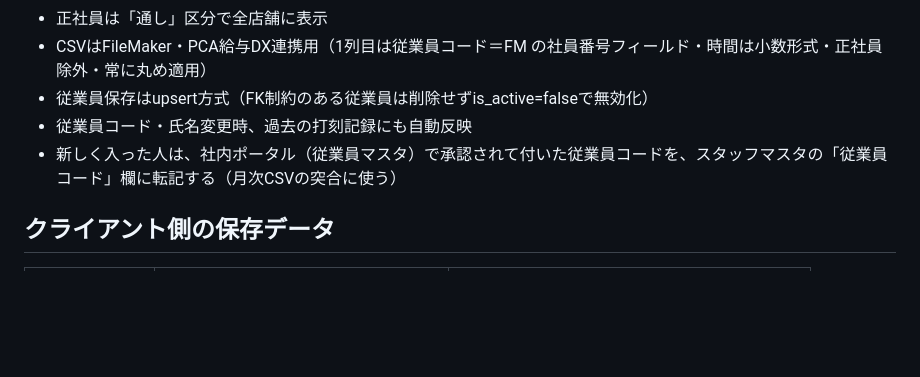
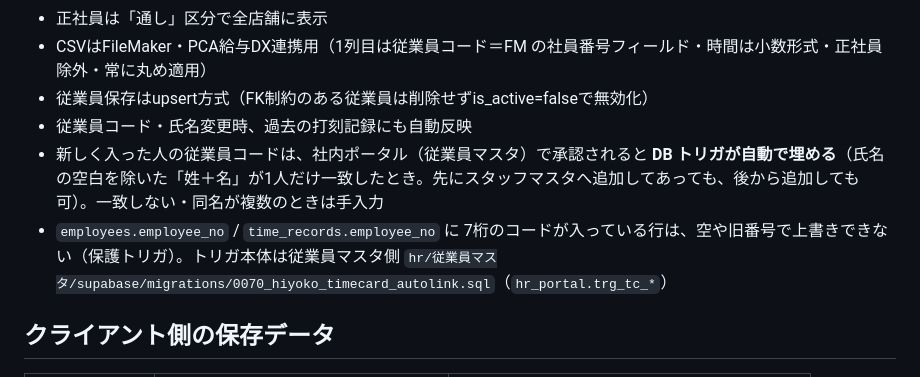
Before and after one commit to helloin0847/hiyoko-timecard, a Markdown page: README.md, the part around the change. Rendered like a GitHub page; blank space fills up the shorter version.

Commit message:
docs: 従業員コードの自動連携トリガ（従業員マスタ側 0070）を README に記載
Co-Authored-By: Claude Fable 5.1 <noreply@anthropic.com>

```diff
--- a/README.md
+++ b/README.md
@@ -106,7 +106,8 @@ hiyoko-timecard/
 - CSVはFileMaker・PCA給与DX連携用（1列目は従業員コード＝FM の社員番号フィールド・時間は小数形式・正社員除外・常に丸め適用）
 - 従業員保存はupsert方式（FK制約のある従業員は削除せずis_active=falseで無効化）
 - 従業員コード・氏名変更時、過去の打刻記録にも自動反映
-- 新しく入った人は、社内ポータル（従業員マスタ）で承認されて付いた従業員コードを、スタッフマスタの「従業員コード」欄に転記する（月次CSVの突合に使う）
+- 新しく入った人の従業員コードは、社内ポータル（従業員マスタ）で承認されると **DB トリガが自動で埋める**（氏名の空白を除いた「姓＋名」が1人だけ一致したとき。先にスタッフマスタへ追加してあっても、後から追加しても可）。一致しない・同名が複数のときは手入力
+- `employees.employee_no` / `time_records.employee_no` に 7桁のコードが入っている行は、空や旧番号で上書きできない（保護トリガ）。トリガ本体は従業員マスタ側 `hr/従業員マスタ/supabase/migrations/0070_hiyoko_timecard_autolink.sql`（`hr_portal.trg_tc_*`）
 
 ## クライアント側の保存データ
 
```
